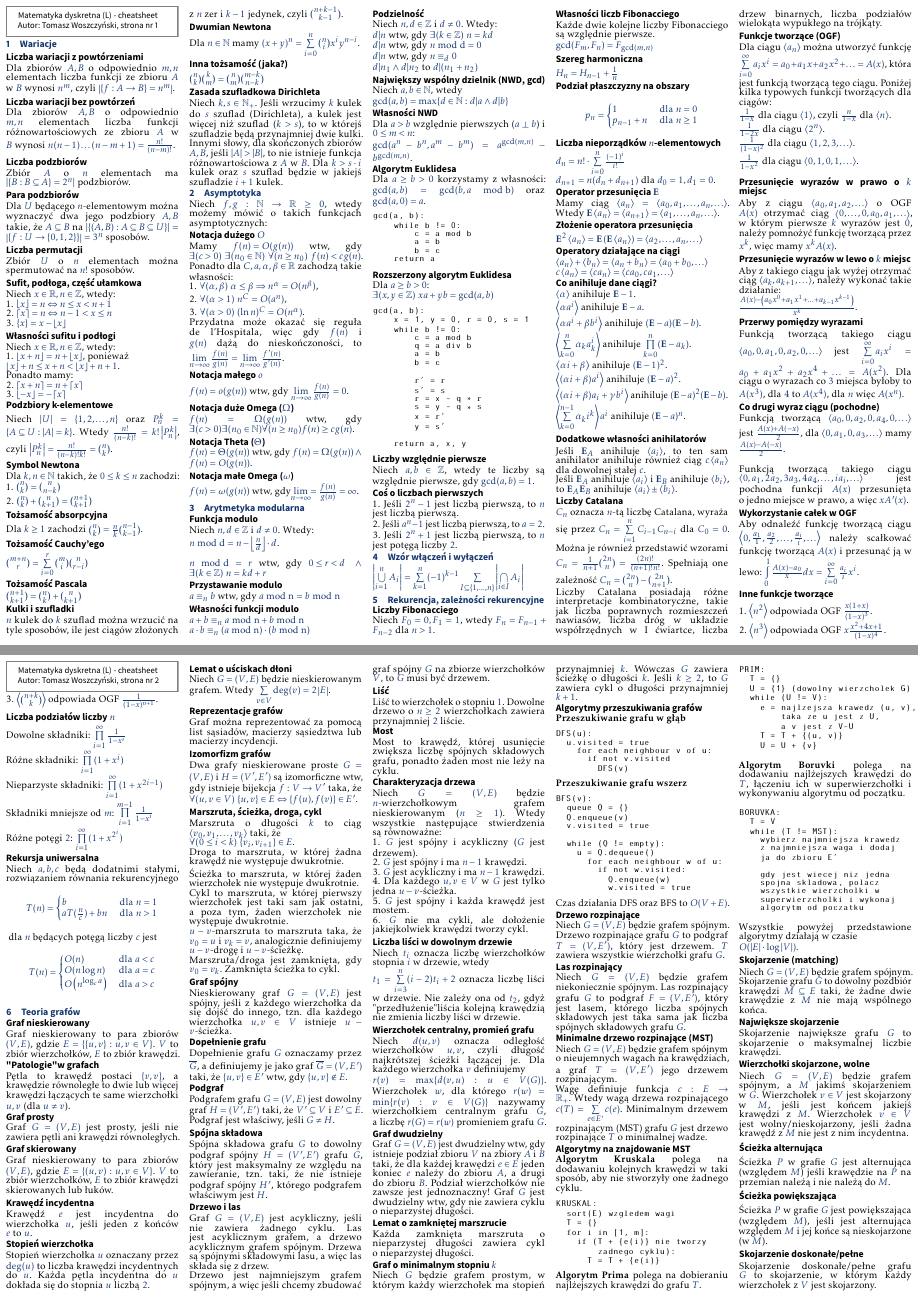
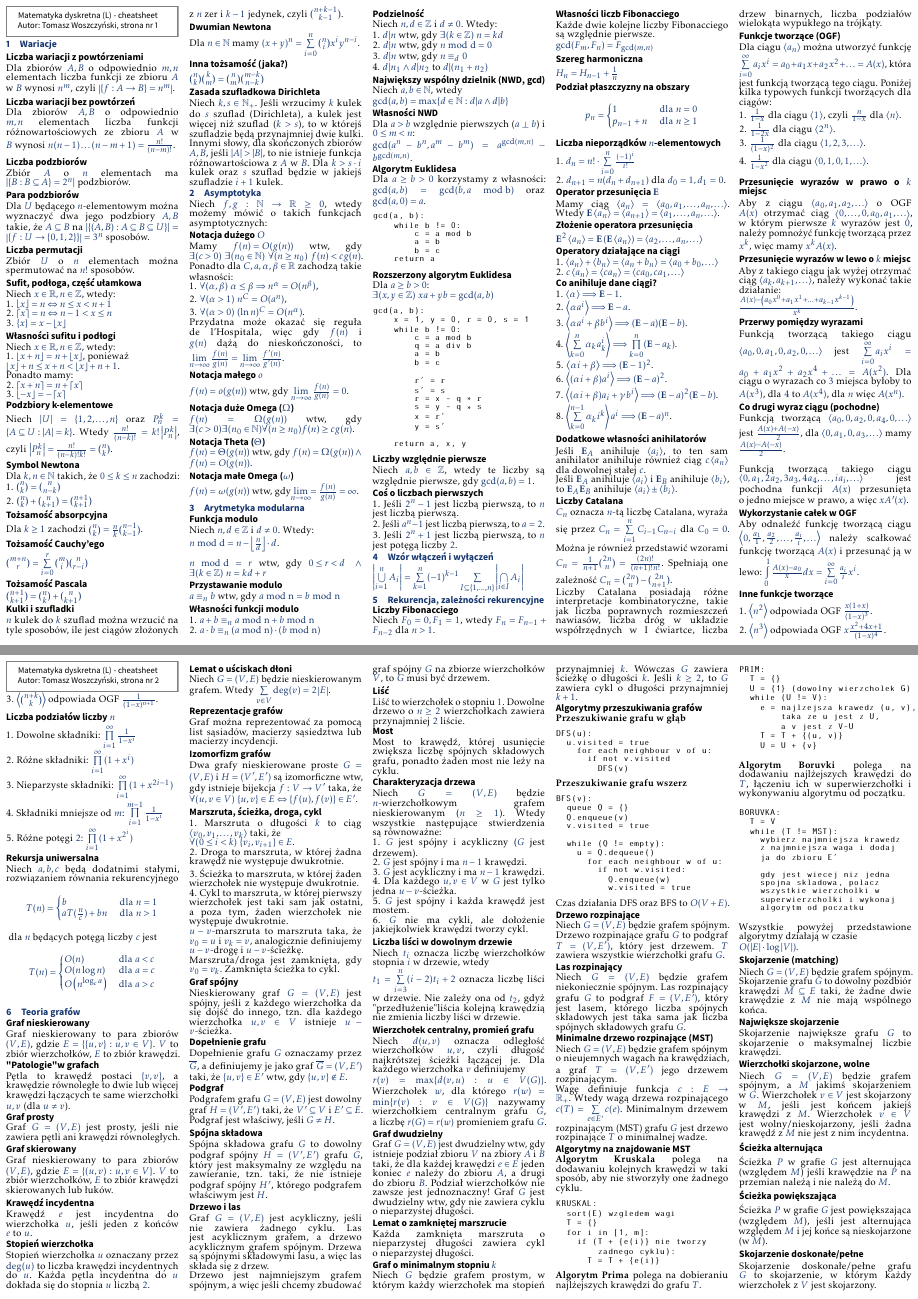
Before and after one commit to whiskeyo/discrete-maths-cheatsheet, a LaTeX document (cheatsheet-main.tex, which reads subfiles/graph-theory.tex, subfiles/modular-arithmetic.tex, subfiles/recurrence-relations.tex): two parts of pages 1 and 2 of 3, joined at a grey line, cut so that both start at the same text. The pictures show the PDF file cheatsheet-main.pdf that the author committed with the source.

Commit message:
Additional fixes in enumeration

```diff
--- a/subfiles/graph-theory.tex
+++ b/subfiles/graph-theory.tex
@@ -36,11 +36,11 @@ izomorficzne wtw, gdy istnieje bijekcja $f: V \to V^\prime$ taka, że
 $\forall(u, v \in V) \ \{ u,v \} \in E \Leftrightarrow \{ f(u), f(v) \} \in E^\prime$.
 
 \subsection*{Marszruta, ścieżka, droga, cykl}
-Marszruta o długości $k$ to ciąg $\sequence{v_0, v_1, \ldots, v_k}$ taki, że \\
+1. Marszruta o długości $k$ to ciąg $\sequence{v_0, v_1, \ldots, v_k}$ taki, że \\
 $\forall(0 \leq i < k) \ \{ v_i, v_{i+1} \} \in E$. \\
-Droga to marszruta, w której żadna krawędź nie występuje dwukrotnie. \\
-Ścieżka to marszruta, w której żaden wierzchołek nie występuje dwukrotnie. \\
-Cykl to marszruta, w której pierwszy wierzchołek jest taki sam jak ostatni,
+2. Droga to marszruta, w której żadna krawędź nie występuje dwukrotnie. \\
+3. Ścieżka to marszruta, w której żaden wierzchołek nie występuje dwukrotnie. \\
+4. Cykl to marszruta, w której pierwszy wierzchołek jest taki sam jak ostatni,
 a poza tym, żaden wierzchołek nie występuje dwukrotnie.\\
 $u-v$-marszruta to marszruta taka, że $v_0 = u$ i $v_k = v$, analogicznie
 definiujemy $u-v$-drogę i $u-v$-ścieżkę. \\
--- a/subfiles/modular-arithmetic.tex
+++ b/subfiles/modular-arithmetic.tex
@@ -10,15 +10,15 @@ $n \Mod{d} = r$ wtw, gdy ${0 \leq r < d} \ \wedge \ {\exists (k \in \mathbb{Z})}
 $a \conv{n} b$ wtw, gdy $a \Mod{n} = b \Mod{n}$
 
 \subsection*{Własności funkcji modulo}
-$a + b \conv{n} a \Mod{n} + b \Mod{n}$ \\
-$a \cdot b \conv{n} (a \Mod{n}) \cdot (b \Mod{n})$
+1. $a + b \conv{n} a \Mod{n} + b \Mod{n}$ \\
+2. $a \cdot b \conv{n} (a \Mod{n}) \cdot (b \Mod{n})$
 
 \subsection*{Podzielność}
 Niech $n, d \in \mathbb{Z}$ i $d \neq 0$. Wtedy: \\
-$d | n$ wtw, gdy $\exists (k \in \mathbb{Z}) \ n = kd$ \\
-$d | n$ wtw, gdy $n \Mod{d} = 0$ \\
-$d | n$ wtw, gdy $n \conv{d} 0$ \\
-$d | n_1 \wedge d | n_2$ to $d | (n_1 + n_2)$
+1. $d | n$ wtw, gdy $\exists (k \in \mathbb{Z}) \ n = kd$ \\
+2. $d | n$ wtw, gdy $n \Mod{d} = 0$ \\
+3. $d | n$ wtw, gdy $n \conv{d} 0$ \\
+4. $d | n_1 \wedge d | n_2$ to $d | (n_1 + n_2)$
 
 \subsection*{Największy wspólny dzielnik (NWD, gcd)}
 Niech $a, b \in \mathbb{N}$, wtedy \\
--- a/subfiles/recurrence-relations.tex
+++ b/subfiles/recurrence-relations.tex
@@ -20,8 +20,8 @@ p_n =
 $$
 
 \subsection*{Liczba nieporządków $n$-elementowych}
-$d_n = n! \cdot \sum\limits_{i=0}^{n} \frac{(-1)^i}{i!}$ \\
-$d_{n+1} = n(d_n + d_{n+1})$ dla $d_0 = 1, d_1 = 0$.
+1. $d_n = n! \cdot \sum\limits_{i=0}^{n} \frac{(-1)^i}{i!}$ \\
+2. $d_{n+1} = n(d_n + d_{n+1})$ dla $d_0 = 1, d_1 = 0$.
 
 \subsection*{Operator przesunięcia $\annihilator$}
 Mamy ciąg $\sequence{a_n} = \sequence{a_0, a_1, \ldots, a_n, \ldots}$. Wtedy
@@ -32,19 +32,12 @@ $\annihilator^2 \sequence{a_n} = \annihilator \left( \seqAnnihilator{a_n} \right
 = \sequence{a_2, \ldots, a_n, \ldots}$
 
 \subsection*{Operatory działające na ciągi}
-$\sequence{a_n} + \sequence{b_n} = \sequence{a_n + b_n} = \sequence{a_0 + b_0,
+1. $\sequence{a_n} + \sequence{b_n} = \sequence{a_n + b_n} = \sequence{a_0 + b_0,
 \ldots}$ \\
-$c \sequence{a_n} = \sequence{c a_n} = \sequence{ca_0, ca_1, \ldots}$
+2. $c \sequence{a_n} = \sequence{c a_n} = \sequence{ca_0, ca_1, \ldots}$
 
 \subsection*{Co anihiluje dane ciągi?}
-$\sequence{\alpha}$ anihiluje $\annihilator - 1$. \\
-$\sequence{\alpha a^i}$ anihiluje $\annihilator - a$. \\
-$\sequence{\alpha a^i + \beta b^i}$ anihiluje $(\annihilator - a)(\annihilator - b)$. \\
-$\sequence{\sum\limits_{k=0}^{n} \alpha_k a_k^i}$ anihiluje
-$\prod\limits_{k=0}^{n} (\annihilator - a_k)$. \\
-$\sequence{\alpha i + \beta}$ anihiluje $(\annihilator - 1)^2$. \\
-$\sequence{(\alpha i + \beta) a^i}$ anihiluje $(\annihilator - a)^2$. \\
-$\sequence{(\alpha i + \beta) a_i + \gamma b^i}$ anihiluje
-$(\annihilator - a)^2 (\annihilator - b)$. \\
-$\sequence{\sum\limits_{k=0}^{n-1} \alpha_k i^k} a^i$ anihiluje
-$(\annihilator - a)^n$. \\
+1. $\sequence{\alpha} \Longrightarrow \annihilator - 1$. \\
+2. $\sequence{\alpha a^i} \Longrightarrow \annihilator - a$. \\
+3. $\sequence{\alpha a^i + \beta b^i} \Longrightarrow (\annihilator - a)(\annihilator - b)$. \\
+4. $\sequence{\sum\limits_{k=0}^{n} \alpha_k a_k^i} \Longrightarrow
@@ -51,3 +47,7 @@ $(\annihilator - a)^n$. \\
+7. $\sequence{(\alpha i + \beta) a_i + \gamma b^i} \Longrightarrow
+(\annihilator - a)^2 (\annihilator - b)$. \\
+8. $\sequence{\sum\limits_{k=0}^{n-1} \alpha_k i^k} a^i \Longrightarrow
+(\annihilator - a)^n$. \\
 
 \subsection*{Dodatkowe własności anihilatorów}
 Jeśli $\annihilator_A$ anihiluje $\sequence{a_i}$, to ten sam anihilator anihiluje
@@ -70,10 +70,10 @@ Dla ciągu $\sequence{a_n}$ można utworzyć funkcję
 $\sum\limits_{i=0}^{\infty} a_i x^i = a_0 + a_1 x + a_2 x^2 + \ldots = A(x)$, która
 jest funkcją tworzącą tego ciągu. Poniżej kilka typowych funkcji tworzących dla
 ciągów: \\
-$\frac{1}{1-x}$ dla ciągu $\sequence{1}$, czyli $\frac{n}{1-x}$ dla $\sequence{n}$. \\
-$\frac{1}{1-2x}$ dla ciągu $\sequence{2^n}$. \\
-$\frac{1}{(1-x)^2}$ dla ciągu $\sequence{1, 2, 3, \ldots}$. \\
-$\frac{1}{1-x^2}$ dla ciągu $\sequence{0, 1, 0, 1, \ldots}$. \\
+1. $\frac{1}{1-x}$ dla ciągu $\sequence{1}$, czyli $\frac{n}{1-x}$ dla $\sequence{n}$. \\
+2. $\frac{1}{1-2x}$ dla ciągu $\sequence{2^n}$. \\
+3. $\frac{1}{(1-x)^2}$ dla ciągu $\sequence{1, 2, 3, \ldots}$. \\
+4. $\frac{1}{1-x^2}$ dla ciągu $\sequence{0, 1, 0, 1, \ldots}$. \\
 
 \subsection*{Przesunięcie wyrazów w prawo o $k$ miejsc}
 Aby z ciągu $\sequence{a_0, a_1, a_2, \ldots}$ o OGF $A(x)$ otrzymać ciąg
@@ -112,11 +112,11 @@ $\int\limits_{0}^{1} \frac{A(x) - a_0}{x} dx =
 3. $\sequence{\binom{n+k}{k}}$ odpowiada OGF $\frac{1}{(1-x)^{n+1}}$.
 
 \subsection*{Liczba podziałów liczby $n$}
-Dowolne składniki: $\prod\limits_{i=1}^{\infty} \frac{1}{1 - x^i}$ \\
-Różne składniki: $\prod\limits_{i=1}^{\infty} (1 + x^i)$ \\
-Nieparzyste składniki: $\prod\limits_{i=1}^{\infty} (1 + x^{2i-1})$ \\
-Składniki mniejsze od $m$: $\prod\limits_{i=1}^{m-1} \frac{1}{1 - x^i}$ \\
-Różne potęgi $2$: $\prod\limits_{i=1}^{\infty} (1 + x^{2^i})$
+1. Dowolne składniki: $\prod\limits_{i=1}^{\infty} \frac{1}{1 - x^i}$ \\
+2. Różne składniki: $\prod\limits_{i=1}^{\infty} (1 + x^i)$ \\
+3. Nieparzyste składniki: $\prod\limits_{i=1}^{\infty} (1 + x^{2i-1})$ \\
+4. Składniki mniejsze od $m$: $\prod\limits_{i=1}^{m-1} \frac{1}{1 - x^i}$ \\
+5. Różne potęgi $2$: $\prod\limits_{i=1}^{\infty} (1 + x^{2^i})$
 
 \subsection*{Rekursja uniwersalna}
 Niech $a, b, c$ będą dodatnimi stałymi, rozwiązaniem równania rekurencyjnego
```
Also changed, not shown: cheatsheet-main.pdf, subfiles/recurrence-relations.tex (3 more changed lines).
